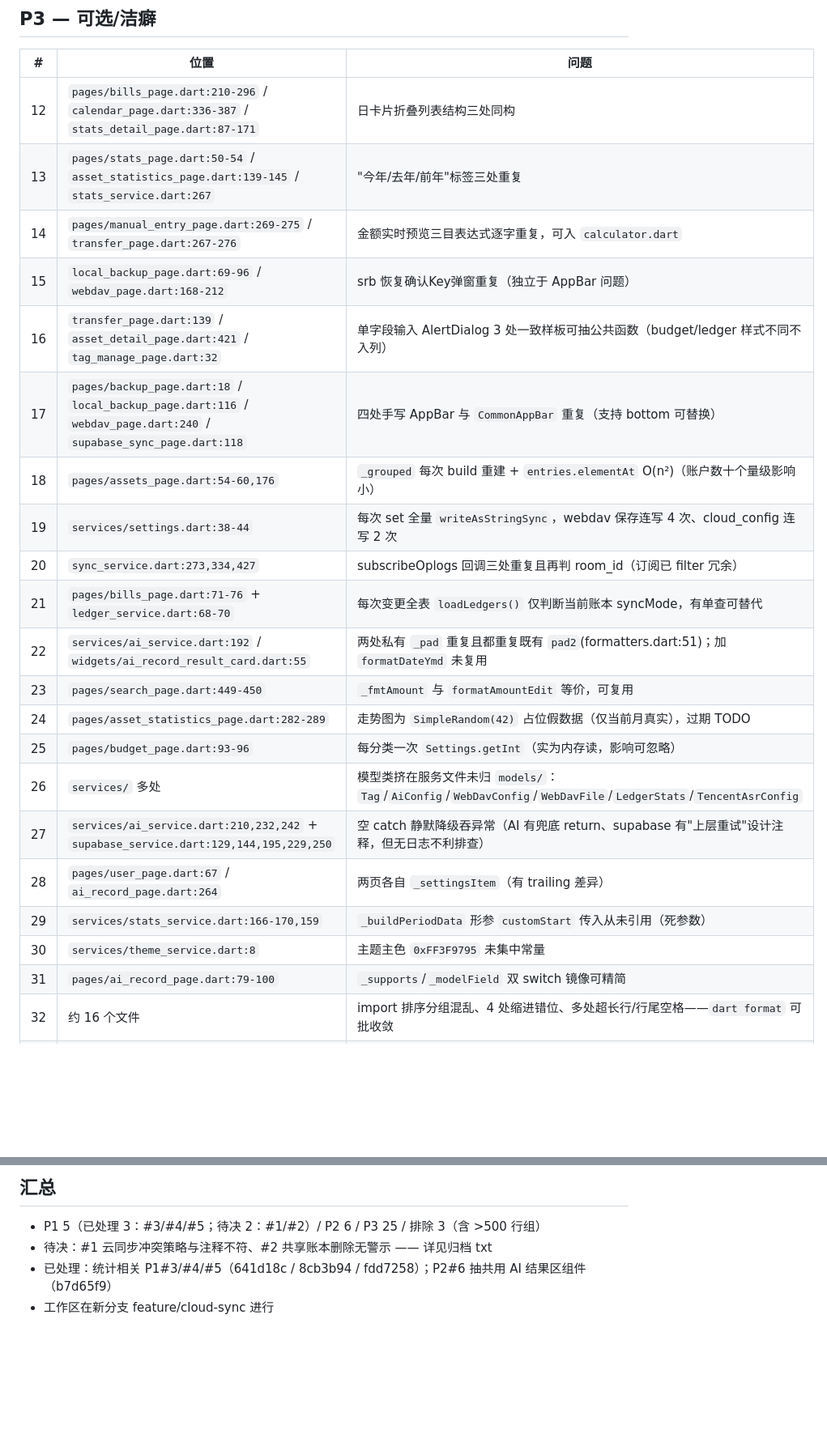
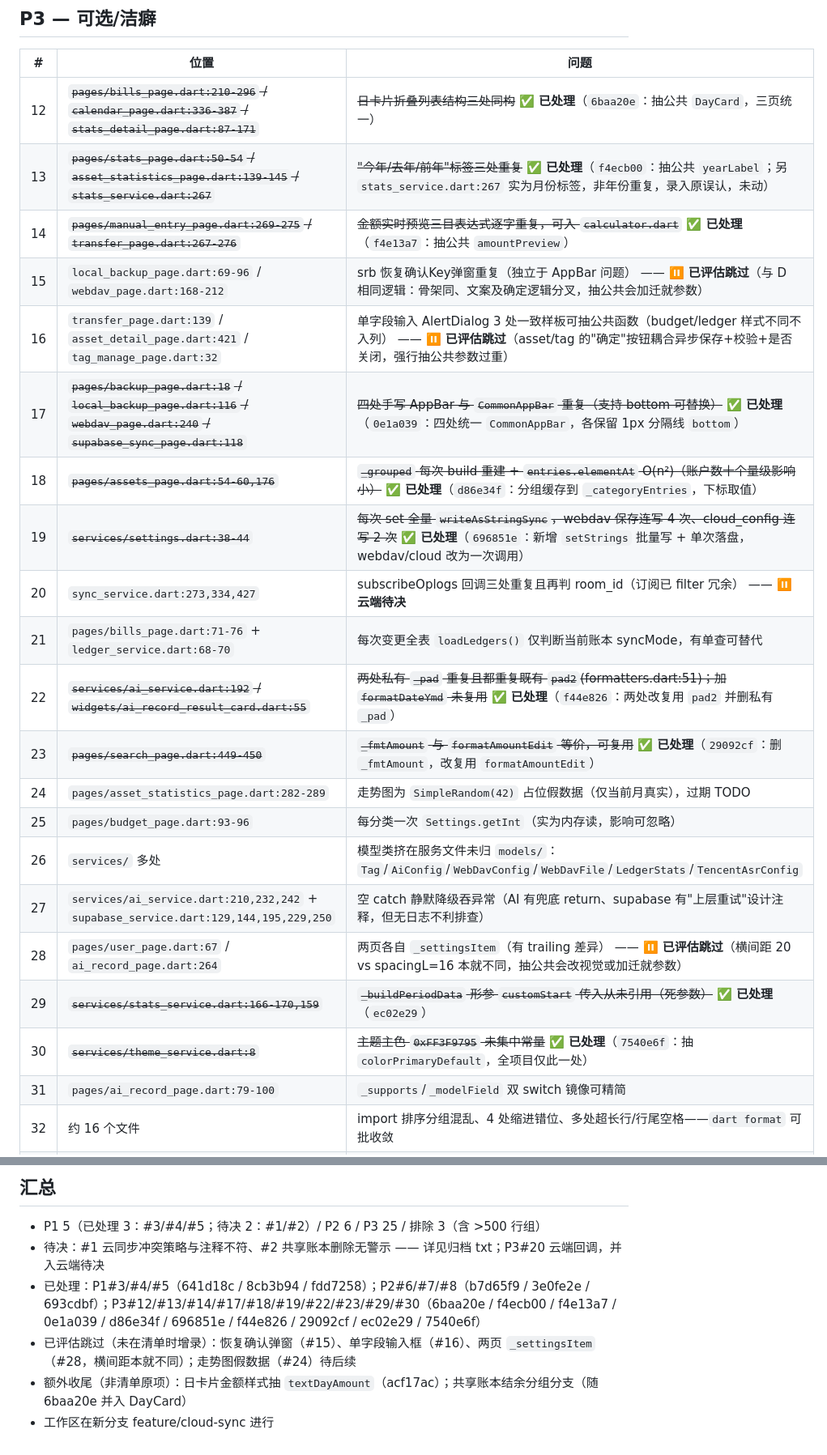
Before and after one commit to Gwyn-S/SimpleRecord, a Markdown page: reviewresult_20260831.md, 2 parts joined by grey strips. Shown at 81% size. GitHub-like rendering; blank space fills up the shorter version.

Commit message:
docs: 更新审查进度标记

```diff
--- a/reviewresult_20260831.md
+++ b/reviewresult_20260831.md
@@ -38,25 +38,25 @@
 
 | # | 位置 | 问题 |
 |---|------|------|
-| 12 | `pages/bills_page.dart:210-296` / `calendar_page.dart:336-387` / `stats_detail_page.dart:87-171` | 日卡片折叠列表结构三处同构 |
-| 13 | `pages/stats_page.dart:50-54` / `asset_statistics_page.dart:139-145` / `stats_service.dart:267` | "今年/去年/前年"标签三处重复 |
-| 14 | `pages/manual_entry_page.dart:269-275` / `transfer_page.dart:267-276` | 金额实时预览三目表达式逐字重复，可入 `calculator.dart` |
-| 15 | `local_backup_page.dart:69-96` / `webdav_page.dart:168-212` | srb 恢复确认Key弹窗重复（独立于 AppBar 问题） |
-| 16 | `transfer_page.dart:139` / `asset_detail_page.dart:421` / `tag_manage_page.dart:32` | 单字段输入 AlertDialog 3 处一致样板可抽公共函数（budget/ledger 样式不同不入列） |
-| 17 | `pages/backup_page.dart:18` / `local_backup_page.dart:116` / `webdav_page.dart:240` / `supabase_sync_page.dart:118` | 四处手写 AppBar 与 `CommonAppBar` 重复（支持 bottom 可替换） |
-| 18 | `pages/assets_page.dart:54-60,176` | `_grouped` 每次 build 重建 + `entries.elementAt` O(n²)（账户数十个量级影响小） |
-| 19 | `services/settings.dart:38-44` | 每次 set 全量 `writeAsStringSync`，webdav 保存连写 4 次、cloud_config 连写 2 次 |
-| 20 | `sync_service.dart:273,334,427` | subscribeOplogs 回调三处重复且再判 room_id（订阅已 filter 冗余） |
+| 12 | ~~`pages/bills_page.dart:210-296` / `calendar_page.dart:336-387` / `stats_detail_page.dart:87-171`~~ | ~~日卡片折叠列表结构三处同构~~ **✅ 已处理**（`6baa20e`：抽公共 `DayCard`，三页统一） |
+| 13 | ~~`pages/stats_page.dart:50-54` / `asset_statistics_page.dart:139-145` / `stats_service.dart:267`~~ | ~~"今年/去年/前年"标签三处重复~~ **✅ 已处理**（`f4ecb00`：抽公共 `yearLabel`；另 `stats_service.dart:267` 实为月份标签，非年份重复，录入原误认，未动） |
+| 14 | ~~`pages/manual_entry_page.dart:269-275` / `transfer_page.dart:267-276`~~ | ~~金额实时预览三目表达式逐字重复，可入 `calculator.dart`~~ **✅ 已处理**（`f4e13a7`：抽公共 `amountPreview`） |
+| 15 | `local_backup_page.dart:69-96` / `webdav_page.dart:168-212` | srb 恢复确认Key弹窗重复（独立于 AppBar 问题） —— **⏸ 已评估跳过**（与 D 相同逻辑：骨架同、文案及确定逻辑分叉，抽公共会加迁就参数） |
+| 16 | `transfer_page.dart:139` / `asset_detail_page.dart:421` / `tag_manage_page.dart:32` | 单字段输入 AlertDialog 3 处一致样板可抽公共函数（budget/ledger 样式不同不入列） —— **⏸ 已评估跳过**（asset/tag 的"确定"按钮耦合异步保存+校验+是否关闭，强行抽公共参数过重） |
+| 17 | ~~`pages/backup_page.dart:18` / `local_backup_page.dart:116` / `webdav_page.dart:240` / `supabase_sync_page.dart:118`~~ | ~~四处手写 AppBar 与 `CommonAppBar` 重复（支持 bottom 可替换）~~ **✅ 已处理**（`0e1a039`：四处统一 `CommonAppBar`，各保留 1px 分隔线 `bottom`） |
+| 18 | ~~`pages/assets_page.dart:54-60,176`~~ | ~~`_grouped` 每次 build 重建 + `entries.elementAt` O(n²)（账户数十个量级影响小）~~ **✅ 已处理**（`d86e34f`：分组缓存到 `_categoryEntries`，下标取值） |
+| 19 | ~~`services/settings.dart:38-44`~~ | ~~每次 set 全量 `writeAsStringSync`，webdav 保存连写 4 次、cloud_config 连写 2 次~~ **✅ 已处理**（`696851e`：新增 `setStrings` 批量写 + 单次落盘，webdav/cloud 改为一次调用） |
+| 20 | `sync_service.dart:273,334,427` | subscribeOplogs 回调三处重复且再判 room_id（订阅已 filter 冗余） —— **⏸ 云端待决** |
 | 21 | `pages/bills_page.dart:71-76` + `ledger_service.dart:68-70` | 每次变更全表 `loadLedgers()` 仅判断当前账本 syncMode，有单查可替代 |
-| 22 | `services/ai_service.dart:192` / `widgets/ai_record_result_card.dart:55` | 两处私有 `_pad` 重复且都重复既有 `pad2`(formatters.dart:51)；加 `formatDateYmd` 未复用 |
-| 23 | `pages/search_page.dart:449-450` | `_fmtAmount` 与 `formatAmountEdit` 等价，可复用 |
+| 22 | ~~`services/ai_service.dart:192` / `widgets/ai_record_result_card.dart:55`~~ | ~~两处私有 `_pad` 重复且都重复既有 `pad2`(formatters.dart:51)；加 `formatDateYmd` 未复用~~ **✅ 已处理**（`f44e826`：两处改复用 `pad2` 并删私有 `_pad`） |
+| 23 | ~~`pages/search_page.dart:449-450`~~ | ~~`_fmtAmount` 与 `formatAmountEdit` 等价，可复用~~ **✅ 已处理**（`29092cf`：删 `_fmtAmount`，改复用 `formatAmountEdit`） |
 | 24 | `pages/asset_statistics_page.dart:282-289` | 走势图为 `SimpleRandom(42)` 占位假数据（仅当前月真实），过期 TODO |
 | 25 | `pages/budget_page.dart:93-96` | 每分类一次 `Settings.getInt`（实为内存读，影响可忽略） |
 | 26 | `services/` 多处 | 模型类挤在服务文件未归 `models/`：`Tag`/`AiConfig`/`WebDavConfig`/`WebDavFile`/`LedgerStats`/`TencentAsrConfig` |
 | 27 | `services/ai_service.dart:210,232,242` + `supabase_service.dart:129,144,195,229,250` | 空 catch 静默降级吞异常（AI 有兜底 return、supabase 有"上层重试"设计注释，但无日志不利排查） |
-| 28 | `pages/user_page.dart:67` / `ai_record_page.dart:264` | 两页各自 `_settingsItem`（有 trailing 差异） |
-| 29 | `services/stats_service.dart:166-170,159` | `_buildPeriodData` 形参 `customStart` 传入从未引用（死参数） |
-| 30 | `services/theme_service.dart:8` | 主题主色 `0xFF3F9795` 未集中常量 |
+| 28 | `pages/user_page.dart:67` / `ai_record_page.dart:264` | 两页各自 `_settingsItem`（有 trailing 差异） —— **⏸ 已评估跳过**（横间距 20 vs spacingL=16 本就不同，抽公共会改视觉或加迁就参数） |
+| 29 | ~~`services/stats_service.dart:166-170,159`~~ | ~~`_buildPeriodData` 形参 `customStart` 传入从未引用（死参数）~~ **✅ 已处理**（`ec02e29`） |
+| 30 | ~~`services/theme_service.dart:8`~~ | ~~主题主色 `0xFF3F9795` 未集中常量~~ **✅ 已处理**（`7540e6f`：抽 `colorPrimaryDefault`，全项目仅此一处） |
 | 31 | `pages/ai_record_page.dart:79-100` | `_supports`/`_modelField` 双 switch 镜像可精简 |
 | 32 | 约 16 个文件 | import 排序分组混乱、4 处缩进错位、多处超长行/行尾空格——`dart format` 可批收敛 |
 | 33 | services/ 12 个文件约 30 处 | 公共 API 缺 `///` 文档注释 |
@@ -75,6 +75,8 @@
 ## 汇总
 
 - P1 5（已处理 3：#3/#4/#5；待决 2：#1/#2）/ P2 6 / P3 25 / 排除 3（含 >500 行组）
-- 待决：#1 云同步冲突策略与注释不符、#2 共享账本删除无警示 —— 详见归档 txt
-- 已处理：统计相关 P1#3/#4/#5（641d18c / 8cb3b94 / fdd7258）；P2#6 抽共用 AI 结果区组件（b7d65f9）
+- 待决：#1 云同步冲突策略与注释不符、#2 共享账本删除无警示 —— 详见归档 txt；P3#20 云端回调，并入云端待决
+- 已处理：P1#3/#4/#5（641d18c / 8cb3b94 / fdd7258）；P2#6/#7/#8（b7d65f9 / 3e0fe2e / 693cdbf）；P3#12/#13/#14/#17/#18/#19/#22/#23/#29/#30（6baa20e / f4ecb00 / f4e13a7 / 0e1a039 / d86e34f / 696851e / f44e826 / 29092cf / ec02e29 / 7540e6f）
+- 已评估跳过（未在清单时增录）：恢复确认弹窗（#15）、单字段输入框（#16）、两页 `_settingsItem`（#28，横间距本就不同）；走势图假数据（#24）待后续
+- 额外收尾（非清单原项）：日卡片金额样式抽 `textDayAmount`（acf17ac）；共享账本结余分组分支（随 6baa20e 并入 DayCard）
 - 工作区在新分支 feature/cloud-sync 进行
```
Also changed, not shown: other parts of reviewresult_20260831.md (+2 -2 lines).
